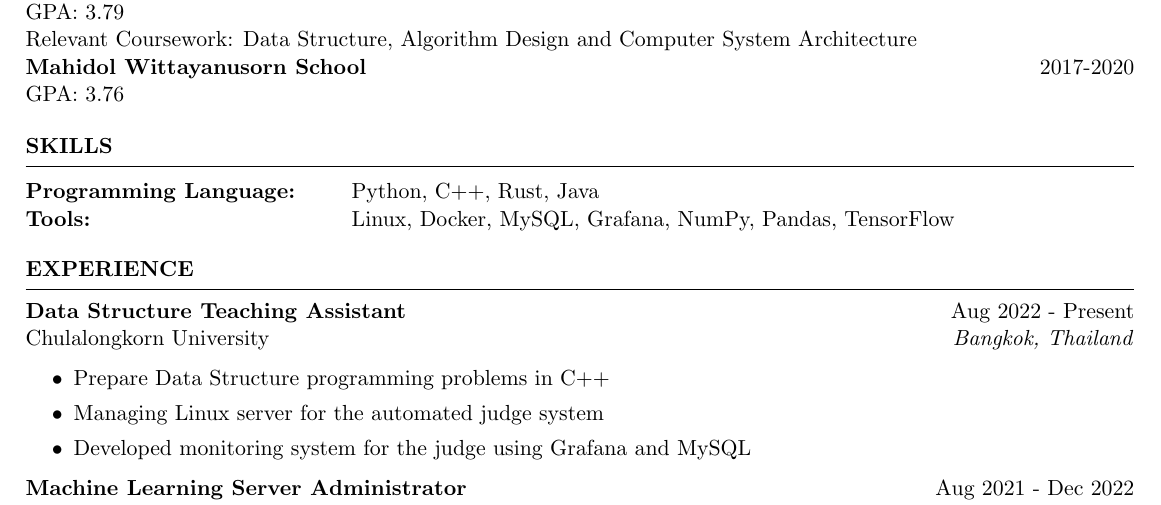
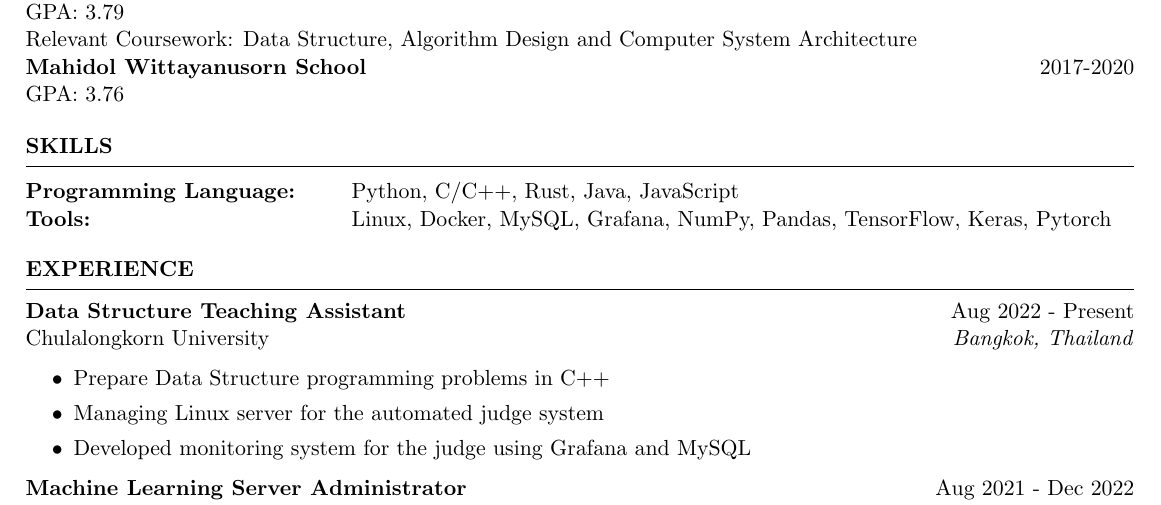
Before and after one commit to noppakorn/resume, a LaTeX CV (resume.tex): part of the page, cut so that both start at the same text. Compiled offline with pdfLaTeX.

Commit message:
add prog lang and tools

```diff
--- a/resume.tex
+++ b/resume.tex
@@ -33,8 +33,8 @@
 %----------------------------------------------------------------------------------------
 \begin{rSection}{SKILLS}
     \begin{tabular}{ @{} >{\bfseries}l @{\hspace{6ex}} l }
-        Programming Language: & Python, C++, Rust, Java       \\
-        Tools:                & Linux, Docker, MySQL, Grafana, NumPy, Pandas, TensorFlow
+        Programming Language: & Python, C/C++, Rust, Java, JavaScript                                     \\
+        Tools:                & Linux, Docker, MySQL, Grafana, NumPy, Pandas, TensorFlow, Keras, Pytorch
     \end{tabular}
 \end{rSection}
 
```
Also changed, not shown: resume.pdf.
